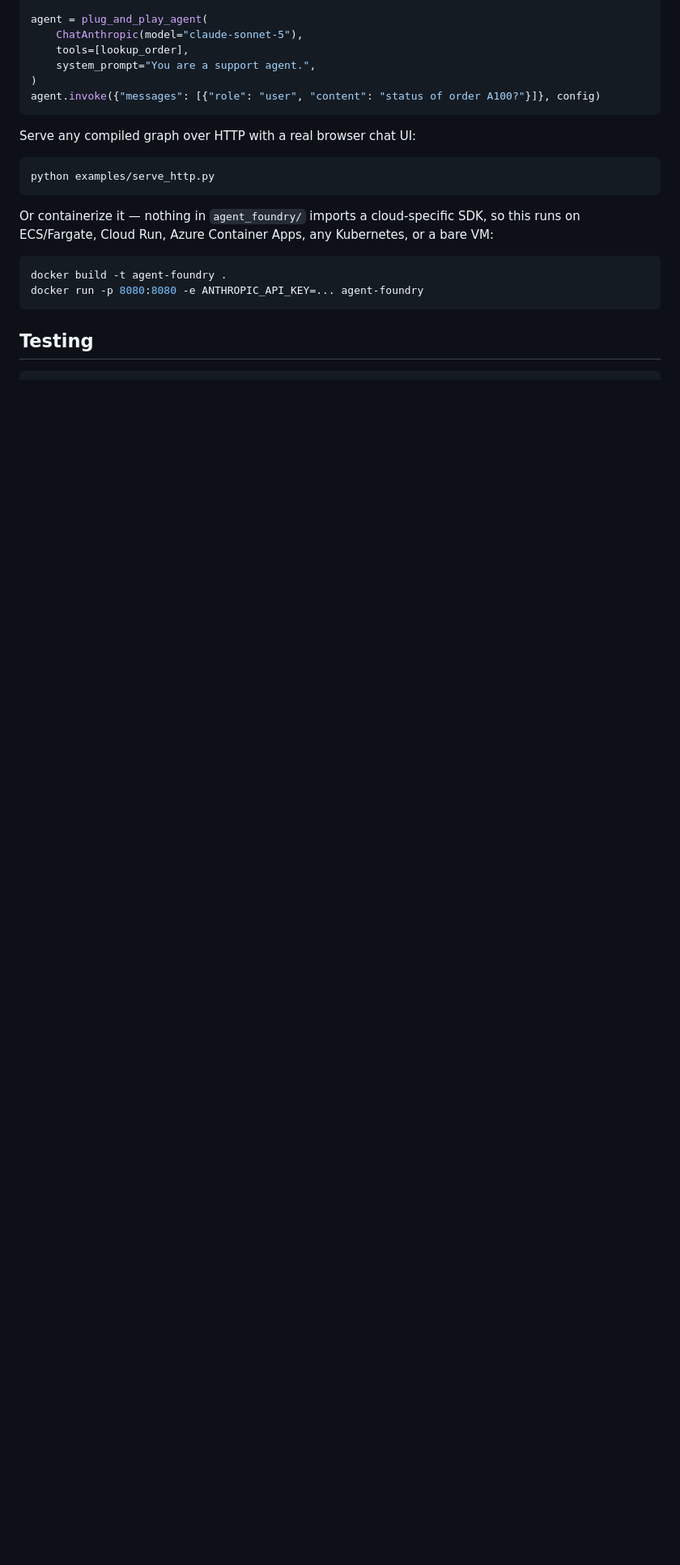
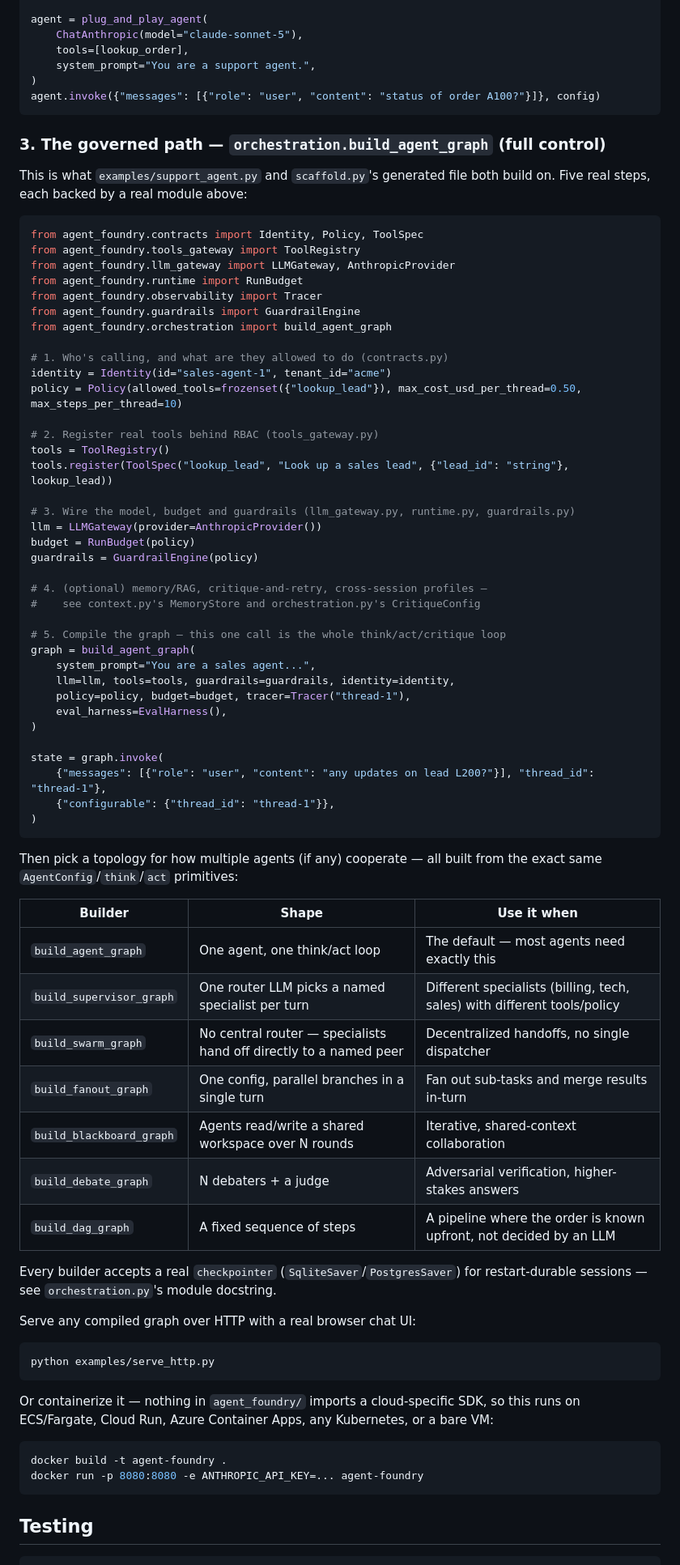
Before and after one commit to arghya05/agent-foundry, a Markdown page: README.md, the part around one of its changes. Shown at 81% size. Drawn GitHub-style; blank space fills up the shorter version.

Commit message:
Add a real "Building your own agent" walkthrough to the README
Three concrete paths (scaffold, quickstart, governed build_agent_graph)
each grounded in real module APIs, plus a topology-chooser table across
all 7 build_*_graph functions in orchestration.py.

Co-Authored-By: Claude Sonnet 5 <noreply@anthropic.com>
Claude-Session: https://claude.ai/code/session_01Lj9Jv4bcJrg3EnGahJbNdG

````diff
--- a/README.md
+++ b/README.md
@@ -218,6 +243,66 @@ agent = plug_and_play_agent(
 )
 agent.invoke({"messages": [{"role": "user", "content": "status of order A100?"}]}, config)
 ```
+
+### 3. The governed path — `orchestration.build_agent_graph` (full control)
+
+This is what `examples/support_agent.py` and `scaffold.py`'s generated file
+both build on. Five real steps, each backed by a real module above:
+
+```python
+from agent_foundry.contracts import Identity, Policy, ToolSpec
+from agent_foundry.tools_gateway import ToolRegistry
+from agent_foundry.llm_gateway import LLMGateway, AnthropicProvider
+from agent_foundry.runtime import RunBudget
+from agent_foundry.observability import Tracer
+from agent_foundry.guardrails import GuardrailEngine
+from agent_foundry.orchestration import build_agent_graph
+
+# 1. Who's calling, and what are they allowed to do (contracts.py)
+identity = Identity(id="sales-agent-1", tenant_id="acme")
+policy = Policy(allowed_tools=frozenset({"lookup_lead"}), max_cost_usd_per_thread=0.50, max_steps_per_thread=10)
+
+# 2. Register real tools behind RBAC (tools_gateway.py)
+tools = ToolRegistry()
+tools.register(ToolSpec("lookup_lead", "Look up a sales lead", {"lead_id": "string"}, lookup_lead))
+
+# 3. Wire the model, budget and guardrails (llm_gateway.py, runtime.py, guardrails.py)
+llm = LLMGateway(provider=AnthropicProvider())
+budget = RunBudget(policy)
+guardrails = GuardrailEngine(policy)
+
+# 4. (optional) memory/RAG, critique-and-retry, cross-session profiles —
+#    see context.py's MemoryStore and orchestration.py's CritiqueConfig
+
+# 5. Compile the graph — this one call is the whole think/act/critique loop
+graph = build_agent_graph(
+    system_prompt="You are a sales agent...",
+    llm=llm, tools=tools, guardrails=guardrails, identity=identity,
+    policy=policy, budget=budget, tracer=Tracer("thread-1"),
+    eval_harness=EvalHarness(),
+)
+
+state = graph.invoke(
+    {"messages": [{"role": "user", "content": "any updates on lead L200?"}], "thread_id": "thread-1"},
+    {"configurable": {"thread_id": "thread-1"}},
+)
+```
+
+Then pick a topology for how multiple agents (if any) cooperate — all built
+from the exact same `AgentConfig`/`think`/`act` primitives:
+
+| Builder | Shape | Use it when |
+|---|---|---|
+| `build_agent_graph` | One agent, one think/act loop | The default — most agents need exactly this |
+| `build_supervisor_graph` | One router LLM picks a named specialist per turn | Different specialists (billing, tech, sales) with different tools/policy |
+| `build_swarm_graph` | No central router — specialists hand off directly to a named peer | Decentralized handoffs, no single dispatcher |
+| `build_fanout_graph` | One config, parallel branches in a single turn | Fan out sub-tasks and merge results in-turn |
+| `build_blackboard_graph` | Agents read/write a shared workspace over N rounds | Iterative, shared-context collaboration |
+| `build_debate_graph` | N debaters + a judge | Adversarial verification, higher-stakes answers |
+| `build_dag_graph` | A fixed sequence of steps | A pipeline where the order is known upfront, not decided by an LLM |
+
+Every builder accepts a real `checkpointer` (`SqliteSaver`/`PostgresSaver`)
+for restart-durable sessions — see `orchestration.py`'s module docstring.
 
 Serve any compiled graph over HTTP with a real browser chat UI:
 
````
Also changed, not shown: other parts of README.md (+26 -1 lines).
